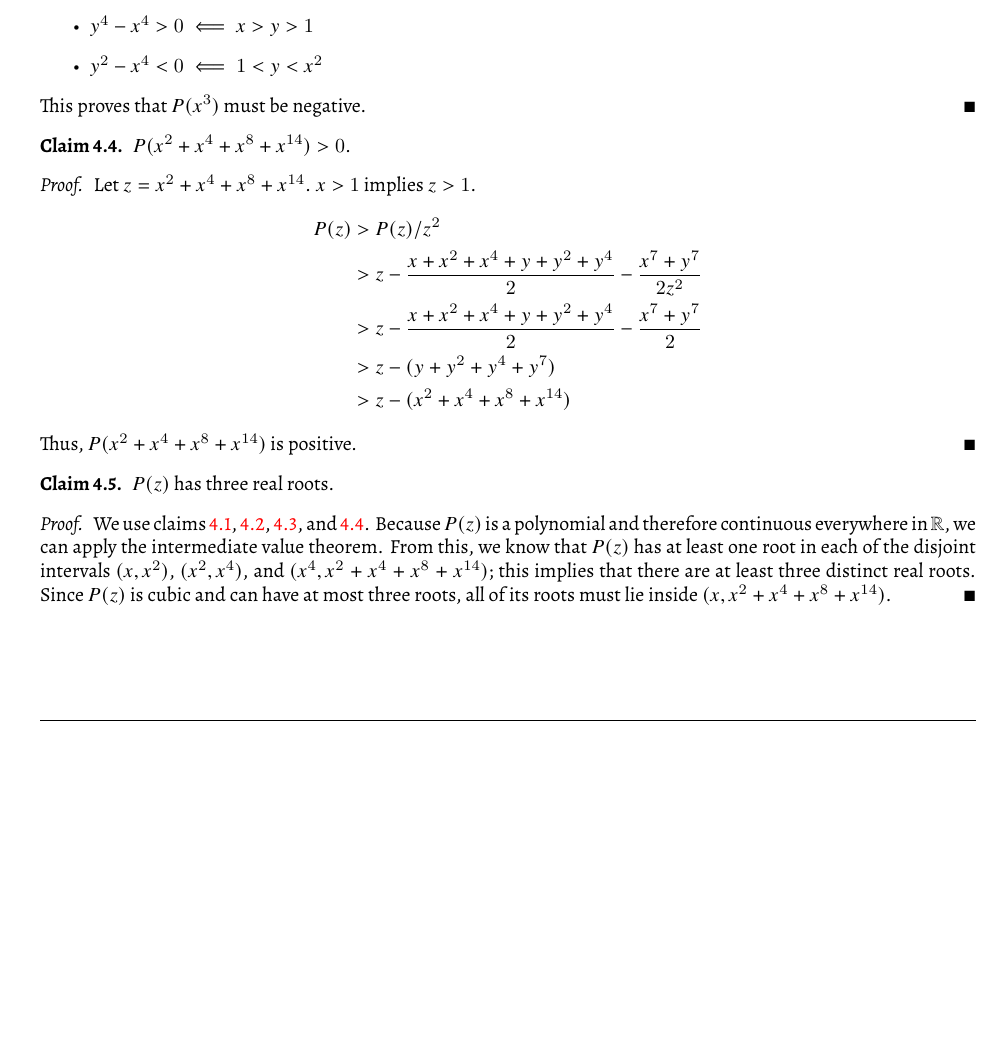
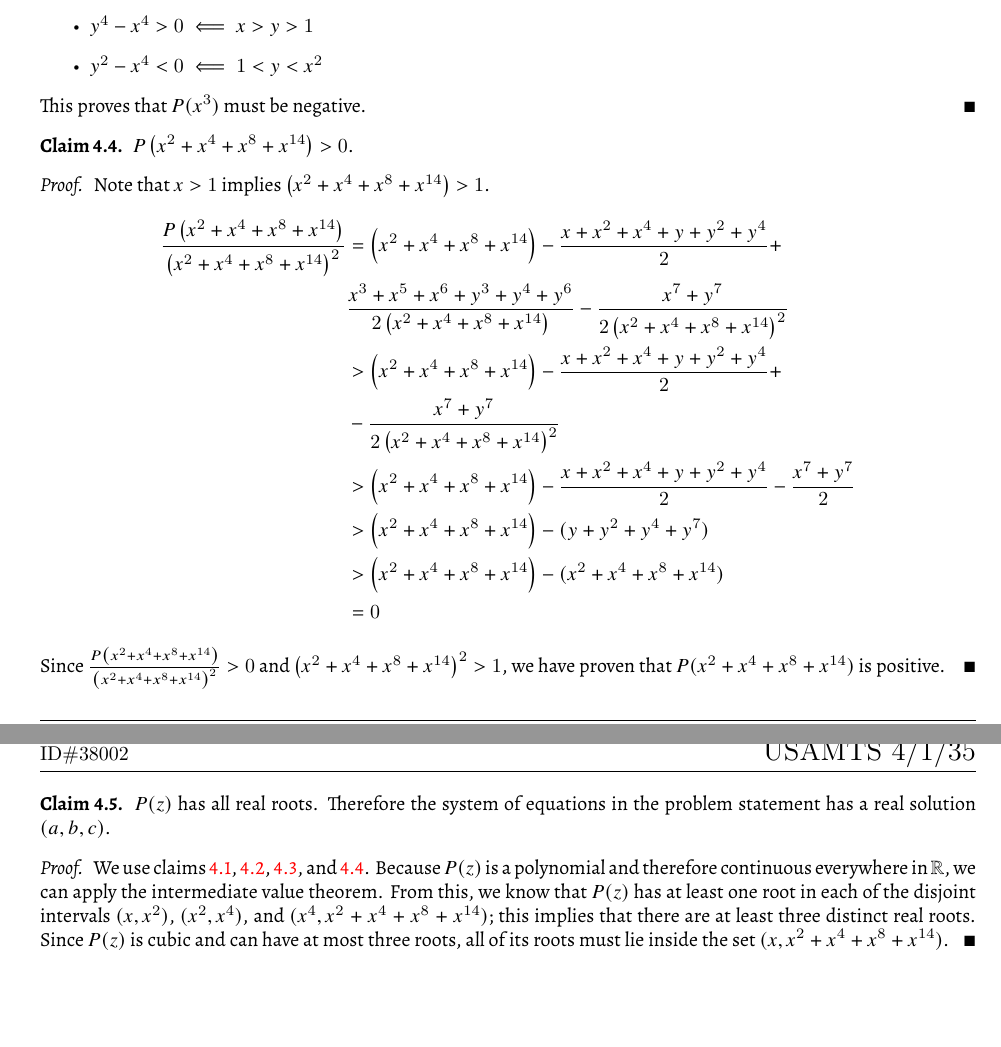
Before and after one commit to junikimm717/USAMTS-Round-35, a LaTeX document (round1/round1.tex): part of page 5 of 11 before the commit and two parts of pages 5 and 6 of 12 after it, the two joined at a grey line, cut so that both start at the same text, the shorter picture padded with empty space. Compiled offline with XeLaTeX.

Commit message:
9/13/23 changes

```diff
--- a/round1/round1.tex
+++ b/round1/round1.tex
@@ -251,30 +251,34 @@ From this point, let $1 < x < y < x^2$ because we covered every single case wher
 \end{proof}
 
 %%%%%%%%%% CASE 4 %%%%%%%%%%
+\newcommand{\zeesub}{\paren{x^2 + x^4 + x^8 + x^{14}}}
 \begin{claim}
-    $P(x^2 + x^4 + x^8 + x^{14}) > 0$.
+    $P\zeesub > 0$.
     \label{claim:pinfty}
 \end{claim}
 \begin{proof}
-    Let $z = x^2 + x^4 + x^8 + x^{14}$. $x > 1$ implies $z > 1$.
+    Note that $x > 1$ implies $\zeesub > 1$.
     \begin{align*}
-    P(z) &> P(z)/z^2 \\
-         &> z - \frac{x+x^2+x^4+y+y^2+y^4}{2} - \frac{x^7+y^7}{2z^2} \\
-         &> z - \frac{x+x^2+x^4+y+y^2+y^4}{2} - \frac{x^7+y^7}{2} \\
-         &> z - (y + y^2 + y^4 + y^7) \\
-         &> z - (x^2 + x^4 + x^8 + x^{14})
+        \frac{P\zeesub}{\zeesub^2}  &= \zeesub - \frac{x+x^2+x^4+y+y^2+y^4}{2} +\\
+                        & \frac{x^3 + x^5 + x^6 + y^3 + y^4 + y^6}{2\zeesub}- \frac{x^7+y^7}{2\zeesub^2} \\
+                  &> \zeesub - \frac{x+x^2+x^4+y+y^2+y^4}{2} + \\
+                  &- \frac{x^7+y^7}{2\zeesub^2} \\
+                  &> \zeesub - \frac{x+x^2+x^4+y+y^2+y^4}{2} - \frac{x^7+y^7}{2} \\
+                  &> \zeesub - (y + y^2 + y^4 + y^7) \\
+                  &> \zeesub - (x^2 + x^4 + x^8 + x^{14})\\
+                  &= 0
     \end{align*}
-    Thus,  $P(x^2 + x^4 + x^8 + x^{14})$ is positive.
+    Since $\frac{P\zeesub}{\zeesub^2} > 0$ and $\zeesub^2 > 1$, we have proven that $P(x^2 + x^4 + x^8 + x^{14})$ is positive.
 \end{proof}
 
 \begin{claim}
-    $P(z)$ has three real roots.
+    $P(z)$ has all real roots. Therefore the system of equations in the problem statement has a real solution $(a,b,c)$.
 \end{claim}
 
 \begin{proof}
     We use claims \ref{claim:px}, \ref{claim:px2}, \ref{claim:px4}, and \ref{claim:pinfty}.
     Because $P(z)$ is a polynomial and therefore continuous everywhere in $\RR$, we can apply the intermediate value theorem.
-    From this, we know that $P(z)$ has at least one root in each of the disjoint intervals $(x, x^2)$, $(x^2, x^4)$, and $(x^4, x^2 + x^4 + x^8 + x^{14})$; this implies that there are at least three distinct real roots. Since $P(z)$ is cubic and can have at most three roots, all of its roots must lie inside $(x,x^2 + x^4 + x^8 + x^{14})$.
+    From this, we know that $P(z)$ has at least one root in each of the disjoint intervals $(x, x^2)$, $(x^2, x^4)$, and $(x^4, x^2 + x^4 + x^8 + x^{14})$; this implies that there are at least three distinct real roots. Since $P(z)$ is cubic and can have at most three roots, all of its roots must lie inside the set $(x,x^2 + x^4 + x^8 + x^{14})$.
 \end{proof}
 
 \end{solution}
```
Also changed, not shown: round1/round1.tex (2 more changed lines).
